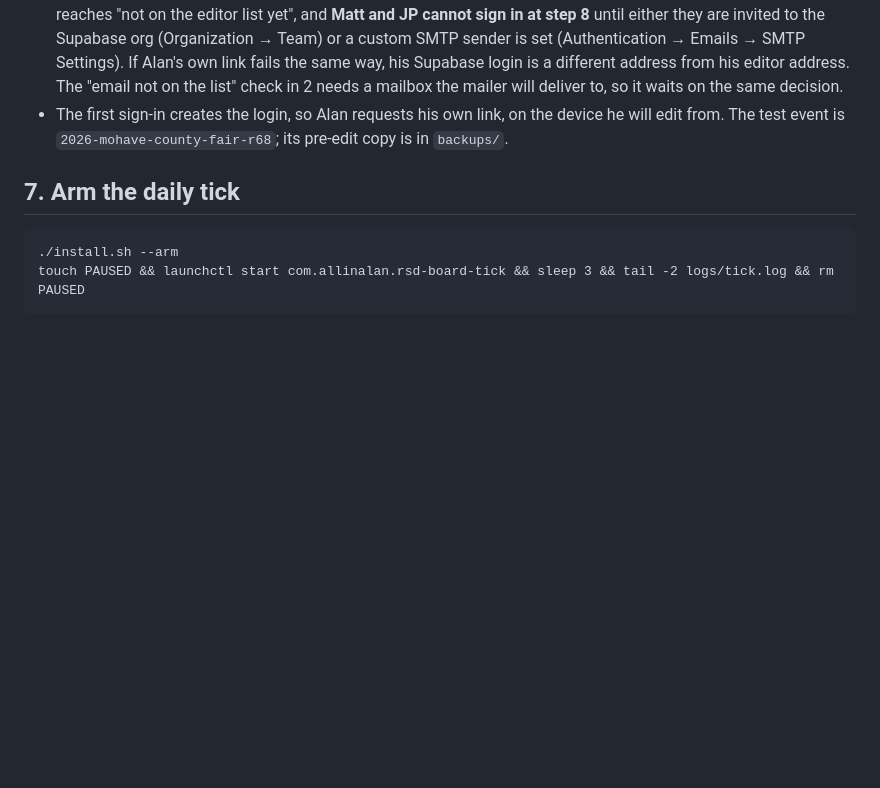
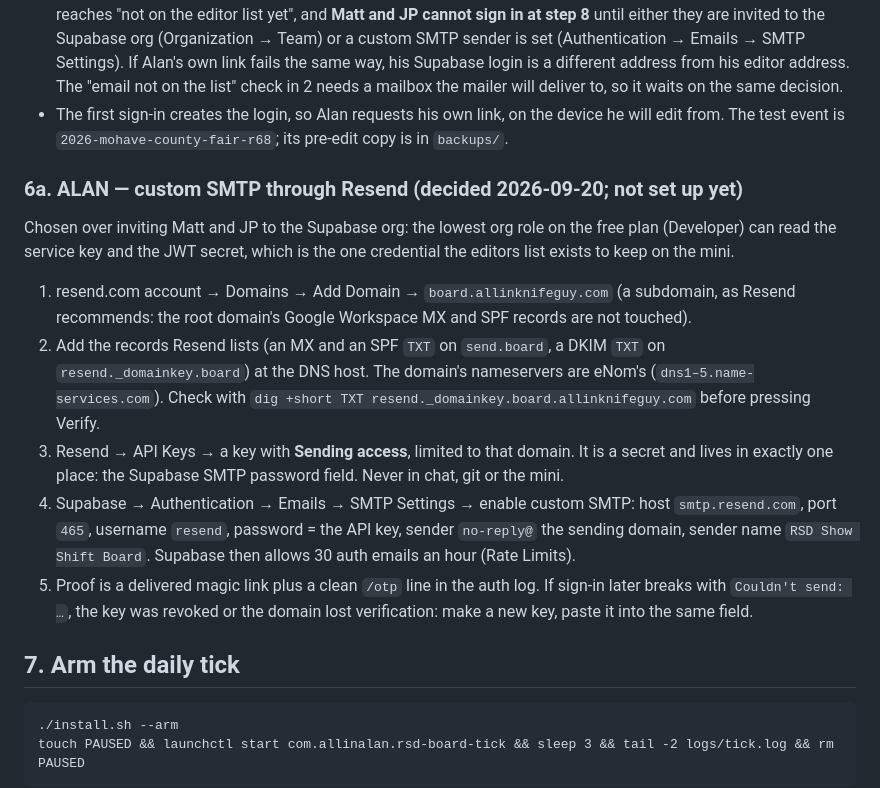
Before and after one commit to allinalan/rsd-show-shift-board, a Markdown page: docs/HANDOFF.md, the part around the change. Drawn GitHub-style; blank space fills up the shorter version.

Commit message:
HANDOFF 6a: custom SMTP through Resend, decided over Supabase org invites
The lowest org role on the free plan can read the service key, so inviting the coordinators was
never an option. Records the sending subdomain, where DNS lives, the SMTP settings, and that the
API key lives only in the Supabase SMTP password field.

Co-Authored-By: Claude Fable 5.1 <noreply@anthropic.com>

````diff
--- a/docs/HANDOFF.md
+++ b/docs/HANDOFF.md
@@ -129,6 +129,26 @@ If 4 fails, check that `schema.sql`'s realtime block ran (Database → Replicati
 - The first sign-in creates the login, so Alan requests his own link, on the device he will edit
   from. The test event is `2026-mohave-county-fair-r68`; its pre-edit copy is in `backups/`.
 
+### 6a. **ALAN** — custom SMTP through Resend  (decided 2026-09-20; not set up yet)
+Chosen over inviting Matt and JP to the Supabase org: the lowest org role on the free plan
+(Developer) can read the service key and the JWT secret, which is the one credential the editors
+list exists to keep on the mini.
+
+1. resend.com account → Domains → Add Domain → `board.allinknifeguy.com` (a subdomain, as Resend
+   recommends: the root domain's Google Workspace MX and SPF records are not touched).
+2. Add the records Resend lists (an MX and an SPF `TXT` on `send.board`, a DKIM `TXT` on
+   `resend._domainkey.board`) at the DNS host. The domain's nameservers are eNom's
+   (`dns1–5.name-services.com`). Check with `dig +short TXT resend._domainkey.board.allinknifeguy.com`
+   before pressing Verify.
+3. Resend → API Keys → a key with **Sending access**, limited to that domain. It is a secret and
+   lives in exactly one place: the Supabase SMTP password field. Never in chat, git or the mini.
+4. Supabase → Authentication → Emails → SMTP Settings → enable custom SMTP: host `smtp.resend.com`,
+   port `465`, username `resend`, password = the API key, sender `no-reply@` the sending domain,
+   sender name `RSD Show Shift Board`. Supabase then allows 30 auth emails an hour (Rate Limits).
+5. Proof is a delivered magic link plus a clean `/otp` line in the auth log. If sign-in later
+   breaks with `Couldn't send: …`, the key was revoked or the domain lost verification: make a new
+   key, paste it into the same field.
+
 ## 7. Arm the daily tick
 ```
 ./install.sh --arm
````
